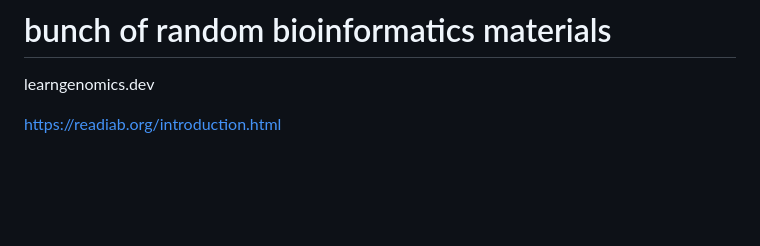
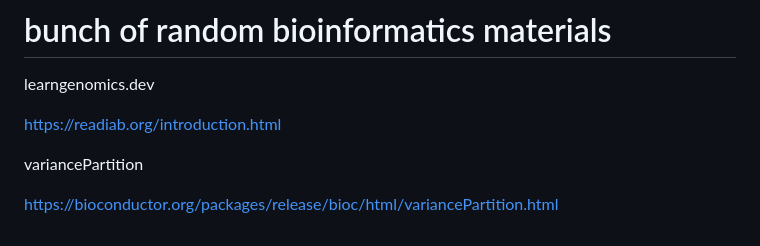
Before and after one commit to joowkim/random, a Markdown page: readme.md, the part around the change. Drawn GitHub-style; blank space fills up the shorter version.

```diff
--- a/readme.md
+++ b/readme.md
@@ -111,3 +111,7 @@ https://dnatech.genomecenter.ucdavis.edu/faqs/
 learngenomics.dev
 
 https://readiab.org/introduction.html
+
+variancePartition
+
+https://bioconductor.org/packages/release/bioc/html/variancePartition.html
```
